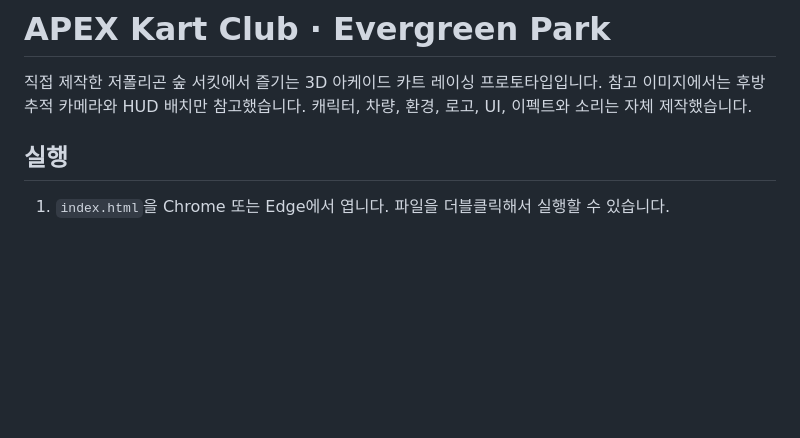
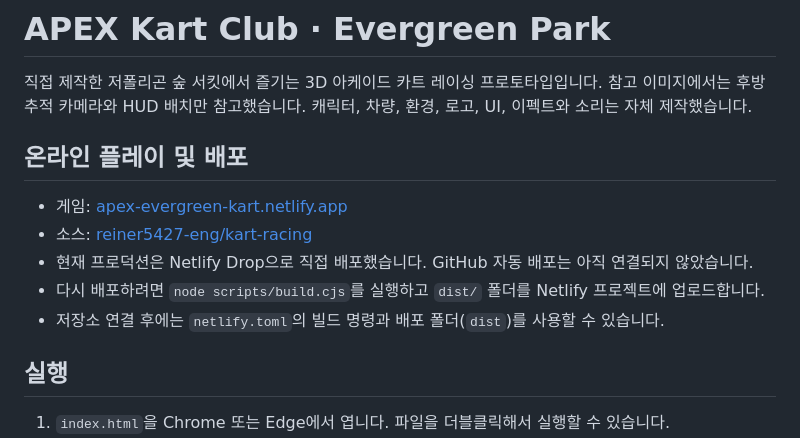
Before and after one commit to reiner5427-eng/kart-racing, a Markdown page: README.md, the part around the change. Drawn GitHub-style; blank space fills up the shorter version.

Commit message:
Document live Netlify URL and manual deployment workflow

```diff
--- a/README.md
+++ b/README.md
@@ -1,6 +1,14 @@
 # APEX Kart Club · Evergreen Park
 
 직접 제작한 저폴리곤 숲 서킷에서 즐기는 3D 아케이드 카트 레이싱 프로토타입입니다. 참고 이미지에서는 후방 추적 카메라와 HUD 배치만 참고했습니다. 캐릭터, 차량, 환경, 로고, UI, 이펙트와 소리는 자체 제작했습니다.
+
+## 온라인 플레이 및 배포
+
+- 게임: [apex-evergreen-kart.netlify.app](https://apex-evergreen-kart.netlify.app/)
+- 소스: [reiner5427-eng/kart-racing](https://github.com/reiner5427-eng/kart-racing)
+- 현재 프로덕션은 Netlify Drop으로 직접 배포했습니다. GitHub 자동 배포는 아직 연결되지 않았습니다.
+- 다시 배포하려면 `node scripts/build.cjs`를 실행하고 `dist/` 폴더를 Netlify 프로젝트에 업로드합니다.
+- 저장소 연결 후에는 `netlify.toml`의 빌드 명령과 배포 폴더(`dist`)를 사용할 수 있습니다.
 
 ## 실행
 
```
